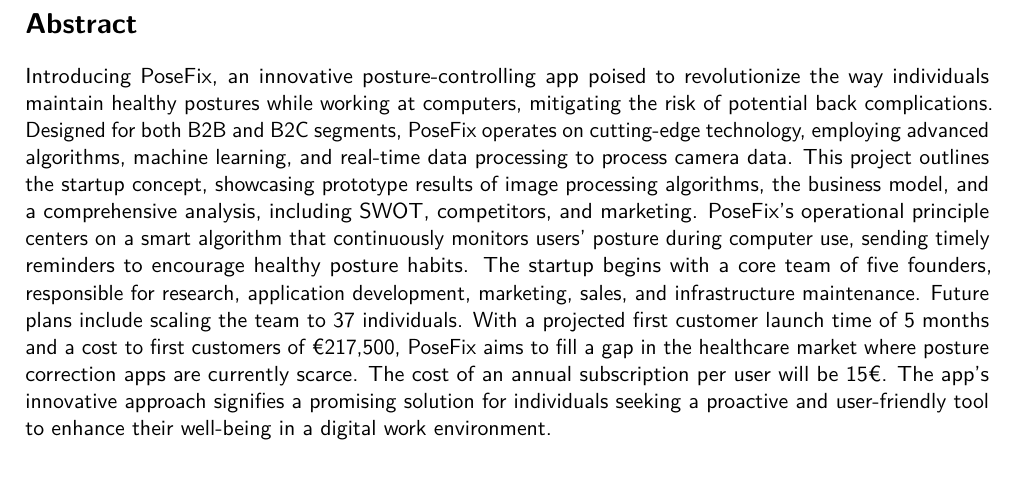
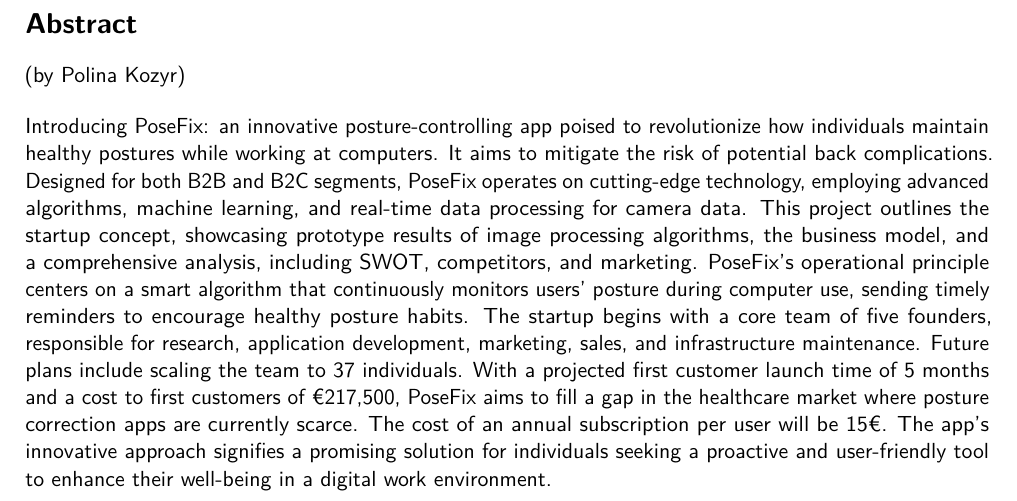
Before and after one commit to 7AtAri/ergonomic_pose_detect, a LaTeX thesis (business values/report/main.tex, which reads business values/report/chapters/abstract.tex): part of page 2 of 48, cut so that both start at the same text. Compiled offline with pdfLaTeX.

Commit message:
Minor changes to abstract

```diff
--- a/business values/report/chapters/abstract.tex
+++ b/business values/report/chapters/abstract.tex
@@ -1,3 +1,6 @@
-Introducing PoseFix, an innovative posture-controlling app poised to revolutionize the way individuals maintain healthy postures while working at computers, mitigating the risk of potential back complications. Designed for both B2B and B2C segments, PoseFix operates on cutting-edge technology, employing advanced algorithms, machine learning, and real-time data processing to process camera data.
+(by Polina Kozyr)
+
+\p
+Introducing PoseFix: an innovative posture-controlling app poised to revolutionize how individuals maintain healthy postures while working at computers. It aims to mitigate the risk of potential back complications. Designed for both B2B and B2C segments, PoseFix operates on cutting-edge technology, employing advanced algorithms, machine learning, and real-time data processing for camera data.
 This project outlines the startup concept, showcasing prototype results of image processing algorithms, the business model, and a comprehensive analysis, including SWOT, competitors, and marketing. PoseFix's operational principle centers on a smart algorithm that continuously monitors users' posture during computer use, sending timely reminders to encourage healthy posture habits.
 The startup begins with a core team of five founders, responsible for research, application development, marketing, sales, and infrastructure maintenance. Future plans include scaling the team to 37 individuals. With a projected first customer launch time of 5 months and a cost to first customers of €217,500, PoseFix aims to fill a gap in the healthcare market where posture correction apps are currently scarce. The cost of an annual subscription per user will be 15€. The app's innovative approach signifies a promising solution for individuals seeking a proactive and user-friendly tool to enhance their well-being in a digital work environment.
```
